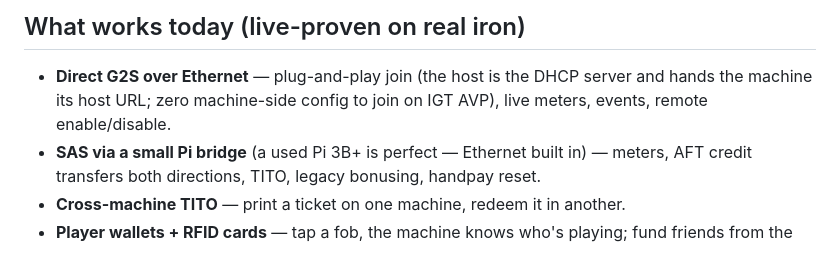
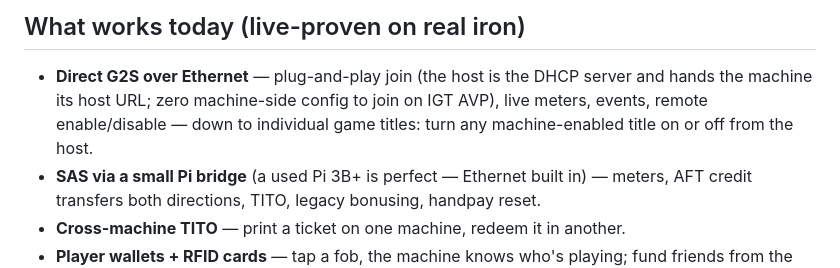
Before and after one commit to ajs1616/CabiNet, a Markdown page: README.md, the part around the change. Rendered like a GitHub page.

Commit message:
README: G2S feature list gains per-title enable/disable from the host (machine-enabled titles)
Co-Authored-By: Claude Fable 5 <noreply@anthropic.com>

```diff
--- a/README.md
+++ b/README.md
@@ -19,7 +19,8 @@ whole casino *experience*, at home, for friends.
 
 - **Direct G2S over Ethernet** — plug-and-play join (the host is the DHCP
   server and hands the machine its host URL; zero machine-side config to join on IGT
-  AVP), live meters, events, remote enable/disable.
+  AVP), live meters, events, remote enable/disable — down to individual game
+  titles: turn any machine-enabled title on or off from the host.
 - **SAS via a small Pi bridge** (a used Pi 3B+ is perfect — Ethernet built
   in) — meters, AFT credit transfers both directions, TITO, legacy
   bonusing, handpay reset.
```
